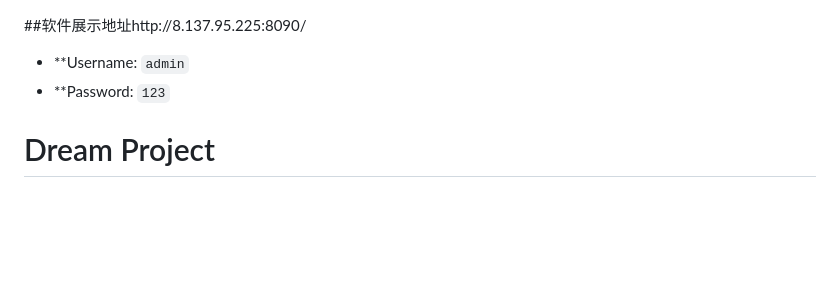
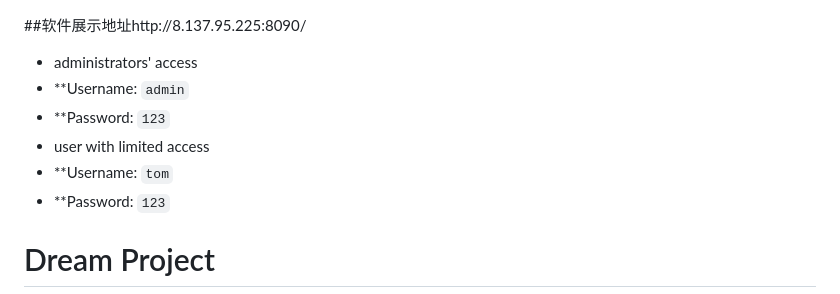
Before and after one commit to heshi0816/dream, a Markdown page: README.md, the part around the change. Rendered like a GitHub page; blank space fills up the shorter version.

```diff
--- a/README.md
+++ b/README.md
@@ -1,5 +1,9 @@
 ##软件展示地址http://8.137.95.225:8090/
+- administrators' access
 - **Username: `admin`
+- **Password: `123`
+- user with limited access
+- **Username: `tom`
 - **Password: `123`
 
 # Dream Project
```
